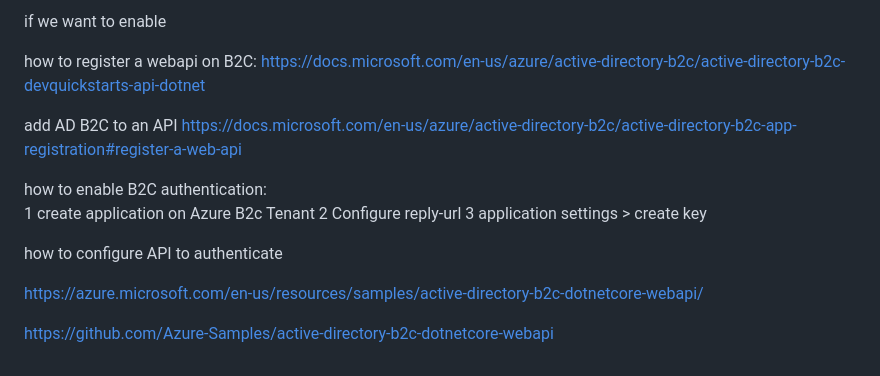
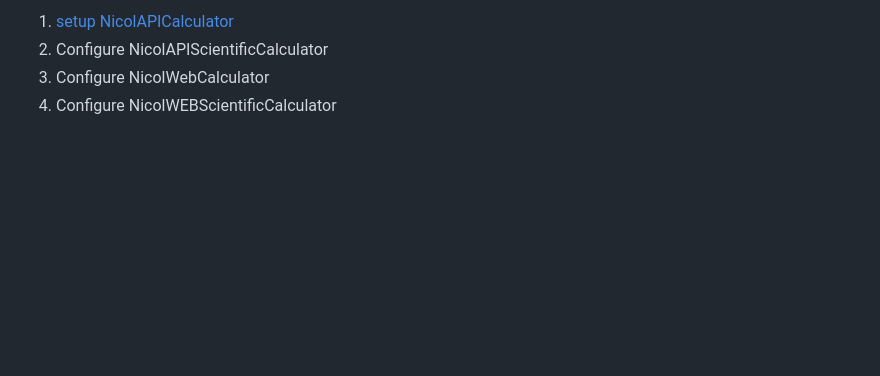
Before and after one commit to nicolgit/Azure-B2C-playground, a Markdown page: README.md, the part around the change printed below. GitHub-like rendering; blank space fills up the shorter version.

Commit message:
ApiCalculator V1 OK

```diff
--- a/README.md
+++ b/README.md
@@ -96,26 +48,4 @@ an anonymous API looks like the following:
-if we want to enable
-
-
-
-how to register a webapi on B2C:
-https://docs.microsoft.com/en-us/azure/active-directory-b2c/active-directory-b2c-devquickstarts-api-dotnet
-
-  add AD B2C to an API
-  https://docs.microsoft.com/en-us/azure/active-directory-b2c/active-directory-b2c-app-registration#register-a-web-api
-
-
-
-
-  how to enable B2C authentication:
-  1 create application on Azure B2c Tenant
-  2 Configure reply-url
-  3 application settings > create key
-
- how to configure API to authenticate
-
-
-
-
-https://azure.microsoft.com/en-us/resources/samples/active-directory-b2c-dotnetcore-webapi/
-
-https://github.com/Azure-Samples/active-directory-b2c-dotnetcore-webapi
+1. [setup NicolAPICalculator](setup-apicalculator.md)
+2. Configure NicolAPIScientificCalculator
+3. Configure NicolWebCalculator
+4. Configure NicolWEBScientificCalculator
```
Also changed, not shown: other parts of README.md (+1 -49 lines), setup-apicalculator.md (added, +72 -0 lines), assets/img03.png, assets/img04.png (added), 4 other files.
